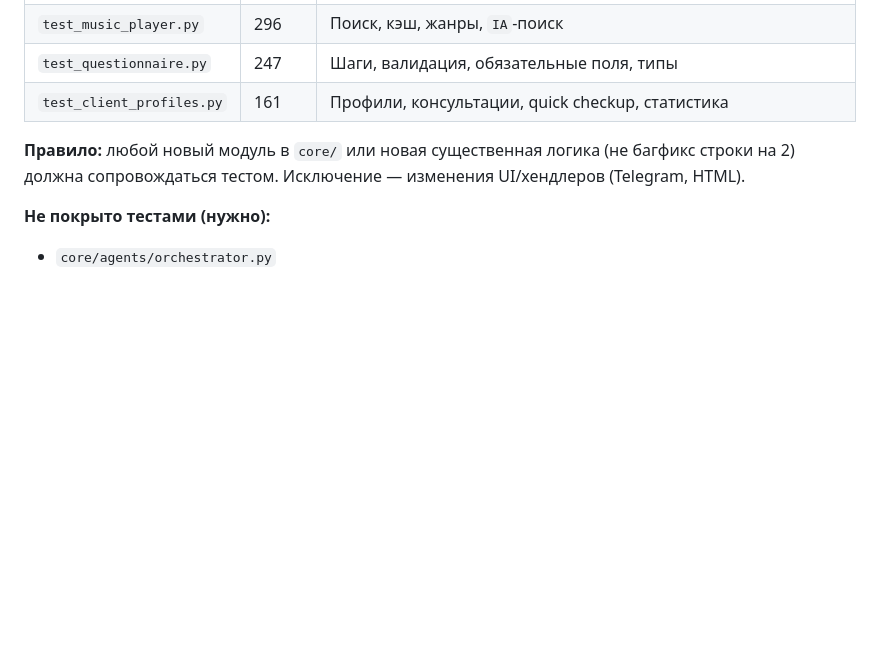
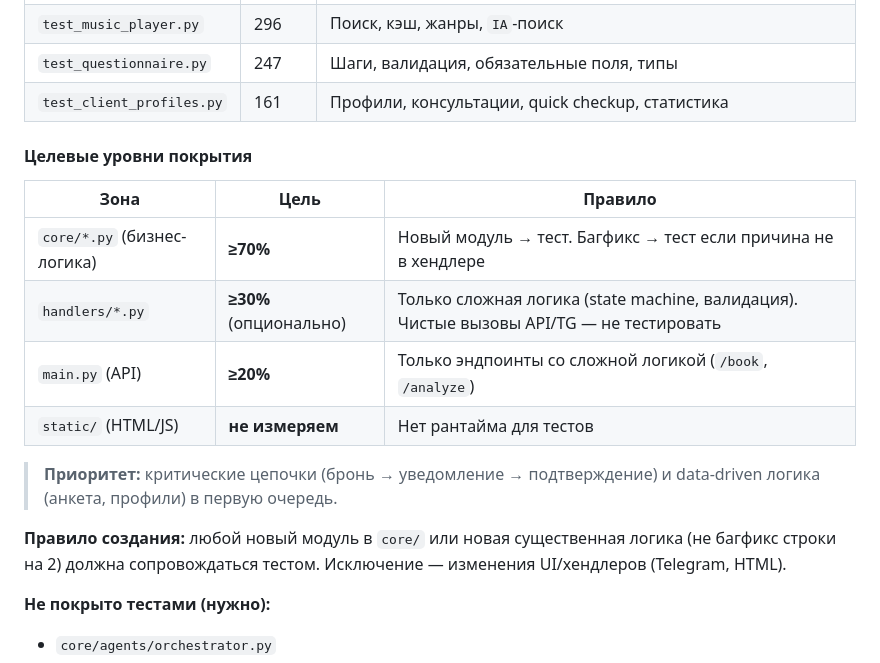
Before and after one commit to dizel0110/ai_prophet, a Markdown page: AGENTS.md, the part around the change. Rendered like a GitHub page; blank space fills up the shorter version.

Commit message:
docs: target coverage levels per code zone in AGENTS.md
core/ ≥70%, handlers/ ≥30% optional, main.py ≥20%, static/ N/A
Priority: critical chains (booking→notify→confirm) and data-driven logic

```diff
--- a/AGENTS.md
+++ b/AGENTS.md
@@ -330,7 +330,18 @@ Test pattern: unit tests mock all network calls (`@patch`), test core logic only
 | `test_questionnaire.py` | 247 | Шаги, валидация, обязательные поля, типы |
 | `test_client_profiles.py` | 161 | Профили, консультации, quick checkup, статистика |
 
-**Правило:** любой новый модуль в `core/` или новая существенная логика (не багфикс строки на 2) должна сопровождаться тестом. Исключение — изменения UI/хендлеров (Telegram, HTML).
+#### Целевые уровни покрытия
+
+| Зона | Цель | Правило |
+|------|------|---------|
+| `core/*.py` (бизнес-логика) | **≥70%** | Новый модуль → тест. Багфикс → тест если причина не в хендлере |
+| `handlers/*.py` | **≥30%** (опционально) | Только сложная логика (state machine, валидация). Чистые вызовы API/TG — не тестировать |
+| `main.py` (API) | **≥20%** | Только эндпоинты со сложной логикой (`/book`, `/analyze`) |
+| `static/` (HTML/JS) | **не измеряем** | Нет рантайма для тестов |
+
+> **Приоритет:** критические цепочки (бронь → уведомление → подтверждение) и data-driven логика (анкета, профили) в первую очередь.
+
+**Правило создания:** любой новый модуль в `core/` или новая существенная логика (не багфикс строки на 2) должна сопровождаться тестом. Исключение — изменения UI/хендлеров (Telegram, HTML).
 
 **Не покрыто тестами (нужно):**
 - `core/agents/orchestrator.py`
```
